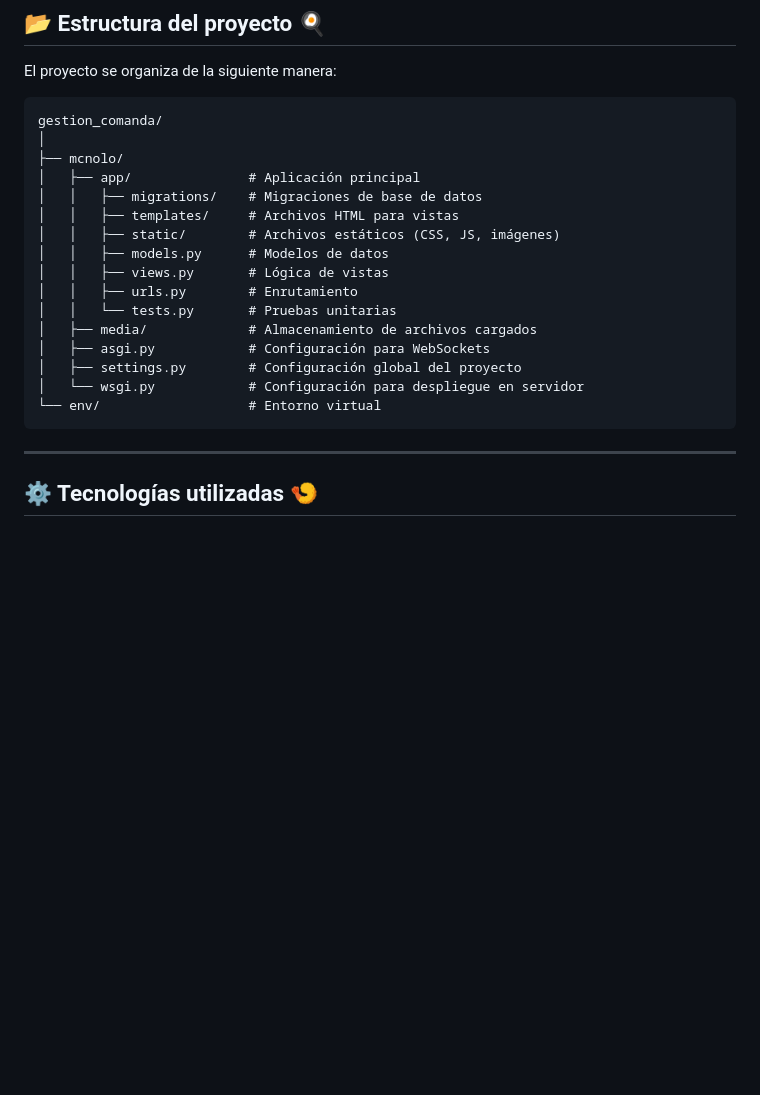
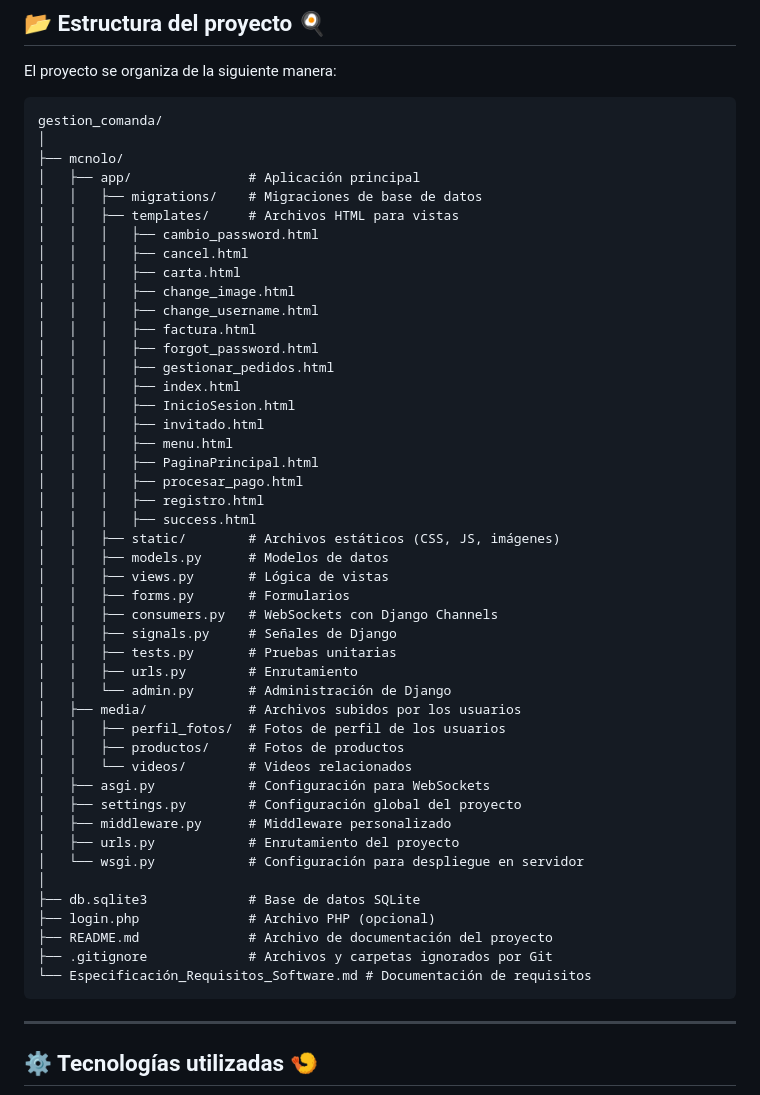
Before and after one commit to JuanantonioPeregrina/gestion_comanda, a Markdown page: README.md, the part around the change. GitHub-like rendering; blank space fills up the shorter version.

Commit message:
v2 README.md

````diff
--- a/README.md
+++ b/README.md
@@ -98,16 +98,46 @@ gestion_comanda/
 │   ├── app/               # Aplicación principal
 │   │   ├── migrations/    # Migraciones de base de datos
 │   │   ├── templates/     # Archivos HTML para vistas
+│   │   │   ├── cambio_password.html
+│   │   │   ├── cancel.html
+│   │   │   ├── carta.html
+│   │   │   ├── change_image.html
+│   │   │   ├── change_username.html
+│   │   │   ├── factura.html
+│   │   │   ├── forgot_password.html
+│   │   │   ├── gestionar_pedidos.html
+│   │   │   ├── index.html
+│   │   │   ├── InicioSesion.html
+│   │   │   ├── invitado.html
+│   │   │   ├── menu.html
+│   │   │   ├── PaginaPrincipal.html
+│   │   │   ├── procesar_pago.html
+│   │   │   ├── registro.html
+│   │   │   ├── success.html
 │   │   ├── static/        # Archivos estáticos (CSS, JS, imágenes)
 │   │   ├── models.py      # Modelos de datos
 │   │   ├── views.py       # Lógica de vistas
+│   │   ├── forms.py       # Formularios
+│   │   ├── consumers.py   # WebSockets con Django Channels
+│   │   ├── signals.py     # Señales de Django
+│   │   ├── tests.py       # Pruebas unitarias
 │   │   ├── urls.py        # Enrutamiento
-│   │   └── tests.py       # Pruebas unitarias
-│   ├── media/             # Almacenamiento de archivos cargados
+│   │   └── admin.py       # Administración de Django
+│   ├── media/             # Archivos subidos por los usuarios
+│   │   ├── perfil_fotos/  # Fotos de perfil de los usuarios
+│   │   ├── productos/     # Fotos de productos
+│   │   └── videos/        # Videos relacionados
 │   ├── asgi.py            # Configuración para WebSockets
 │   ├── settings.py        # Configuración global del proyecto
+│   ├── middleware.py      # Middleware personalizado
+│   ├── urls.py            # Enrutamiento del proyecto
 │   └── wsgi.py            # Configuración para despliegue en servidor
-└── env/                   # Entorno virtual
+│
+├── db.sqlite3             # Base de datos SQLite
+├── login.php              # Archivo PHP (opcional)
+├── README.md              # Archivo de documentación del proyecto
+├── .gitignore             # Archivos y carpetas ignorados por Git
+└── Especificación_Requisitos_Software.md # Documentación de requisitos
 ```
 
 ---
````
